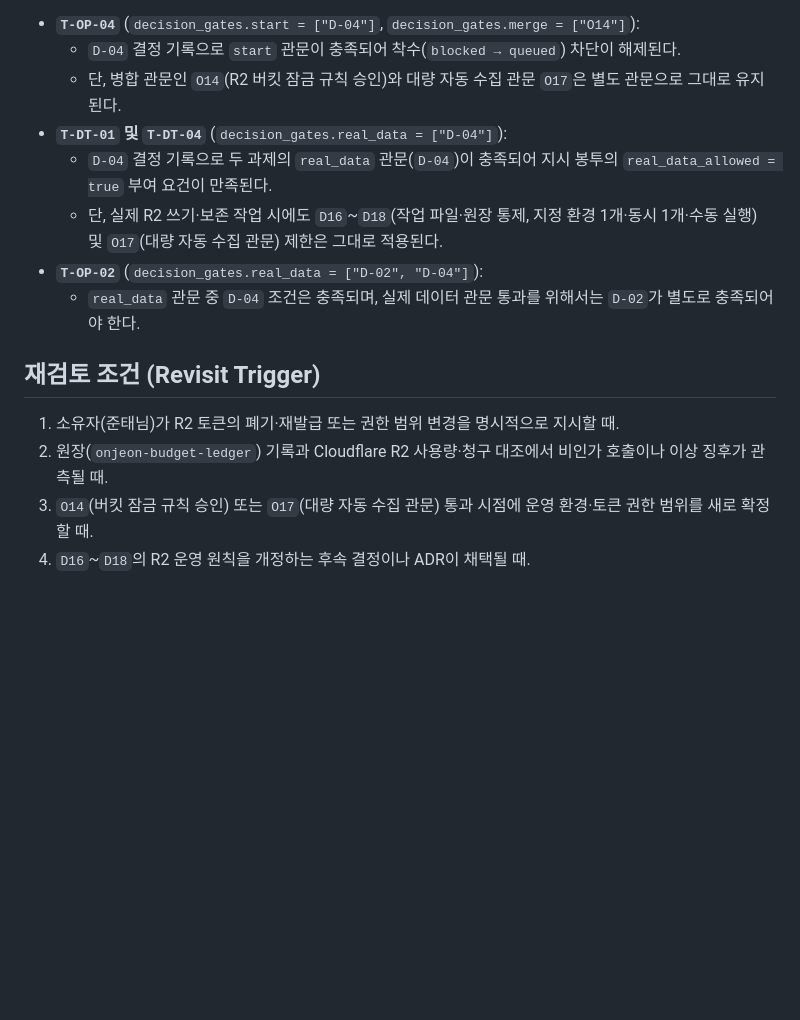
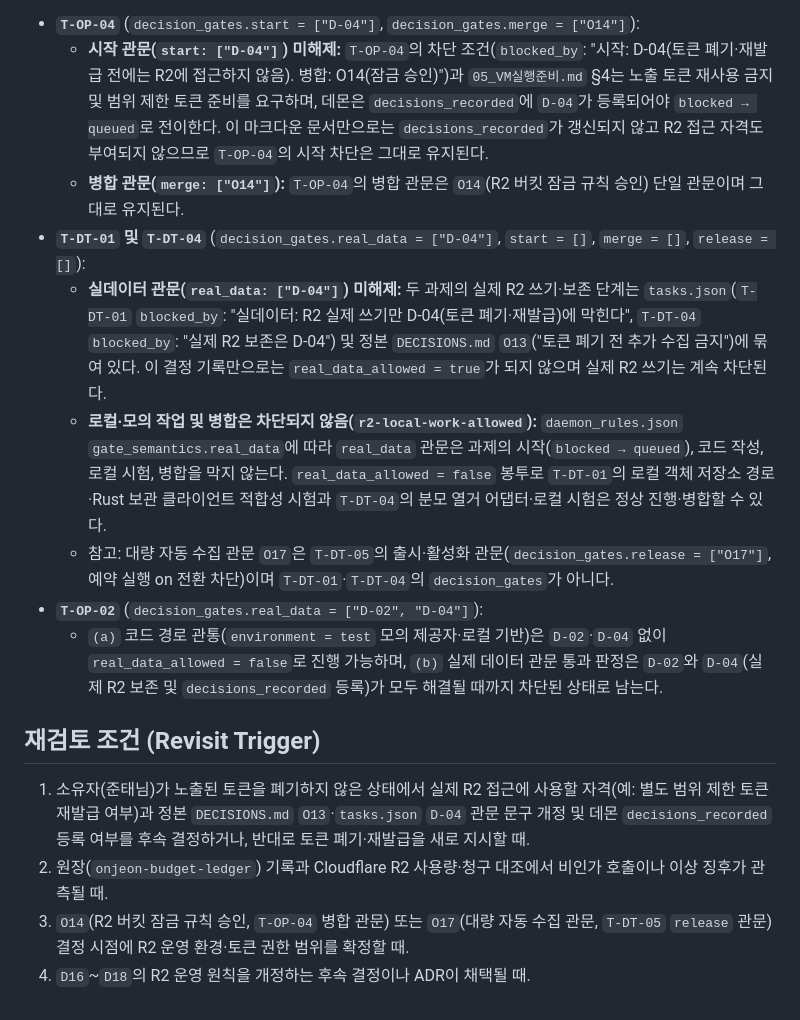
Before and after one commit to SUNBURN-Golden/ONJEON, a Markdown page: docs/decisions/DEC-D-04.md, the part around one of its changes. Drawn GitHub-style; blank space fills up the shorter version.

```diff
--- a/docs/decisions/DEC-D-04.md
+++ b/docs/decisions/DEC-D-04.md
@@ -39,15 +43,16 @@ Fable 대리 결정이 아니다. docs/decisions PR로 기록한다.
 - **`T-OP-04`** (`decision_gates.start = ["D-04"]`, `decision_gates.merge = ["O14"]`):
-  - `D-04` 결정 기록으로 `start` 관문이 충족되어 착수(`blocked → queued`) 차단이 해제된다.
-  - 단, 병합 관문인 `O14`(R2 버킷 잠금 규칙 승인)와 대량 자동 수집 관문 `O17`은 별도 관문으로 그대로 유지된다.
-- **`T-DT-01` 및 `T-DT-04`** (`decision_gates.real_data = ["D-04"]`):
-  - `D-04` 결정 기록으로 두 과제의 `real_data` 관문(`D-04`)이 충족되어 지시 봉투의 `real_data_allowed = true` 부여 요건이 만족된다.
-  - 단, 실제 R2 쓰기·보존 작업 시에도 `D16`~`D18`(작업 파일·원장 통제, 지정 환경 1개·동시 1개·수동 실행) 및 `O17`(대량 자동 수집 관문) 제한은 그대로 적용된다.
+  - **시작 관문(`start: ["D-04"]`) 미해제:** `T-OP-04`의 차단 조건(`blocked_by`: "시작: D-04(토큰 폐기·재발급 전에는 R2에 접근하지 않음). 병합: O14(잠금 승인)")과 `05_VM실행준비.md` §4는 노출 토큰 재사용 금지 및 범위 제한 토큰 준비를 요구하며, 데몬은 `decisions_recorded`에 `D-04`가 등록되어야 `blocked → queued`로 전이한다. 이 마크다운 문서만으로는 `decisions_recorded`가 갱신되지 않고 R2 접근 자격도 부여되지 않으므로 `T-OP-04`의 시작 차단은 그대로 유지된다.
+  - **병합 관문(`merge: ["O14"]`):** `T-OP-04`의 병합 관문은 `O14`(R2 버킷 잠금 규칙 승인) 단일 관문이며 그대로 유지된다.
+- **`T-DT-01` 및 `T-DT-04`** (`decision_gates.real_data = ["D-04"]`, `start = []`, `merge = []`, `release = []`):
+  - **실데이터 관문(`real_data: ["D-04"]`) 미해제:** 두 과제의 실제 R2 쓰기·보존 단계는 `tasks.json`(`T-DT-01` `blocked_by`: "실데이터: R2 실제 쓰기만 D-04(토큰 폐기·재발급)에 막힌다", `T-DT-04` `blocked_by`: "실제 R2 보존은 D-04") 및 정본 `DECISIONS.md` `O13`("토큰 폐기 전 추가 수집 금지")에 묶여 있다. 이 결정 기록만으로는 `real_data_allowed = true`가 되지 않으며 실제 R2 쓰기는 계속 차단된다.
+  - **로컬·모의 작업 및 병합은 차단되지 않음(`r2-local-work-allowed`):** `daemon_rules.json` `gate_semantics.real_data`에 따라 `real_data` 관문은 과제의 시작(`blocked → queued`), 코드 작성, 로컬 시험, 병합을 막지 않는다. `real_data_allowed = false` 봉투로 `T-DT-01`의 로컬 객체 저장소 경로·Rust 보관 클라이언트 적합성 시험과 `T-DT-04`의 분모 열거 어댑터·로컬 시험은 정상 진행·병합할 수 있다.
+  - 참고: 대량 자동 수집 관문 `O17`은 `T-DT-05`의 출시·활성화 관문(`decision_gates.release = ["O17"]`, 예약 실행 on 전환 차단)이며 `T-DT-01`·`T-DT-04`의 `decision_gates`가 아니다.
 - **`T-OP-02`** (`decision_gates.real_data = ["D-02", "D-04"]`):
-  - `real_data` 관문 중 `D-04` 조건은 충족되며, 실제 데이터 관문 통과를 위해서는 `D-02`가 별도로 충족되어야 한다.
+  - `(a)` 코드 경로 관통(`environment = test` 모의 제공자·로컬 기반)은 `D-02`·`D-04` 없이 `real_data_allowed = false`로 진행 가능하며, `(b)` 실제 데이터 관문 통과 판정은 `D-02`와 `D-04`(실제 R2 보존 및 `decisions_recorded` 등록)가 모두 해결될 때까지 차단된 상태로 남는다.
 
 ## 재검토 조건 (Revisit Trigger)
 
-1. 소유자(준태님)가 R2 토큰의 폐기·재발급 또는 권한 범위 변경을 명시적으로 지시할 때.
+1. 소유자(준태님)가 노출된 토큰을 폐기하지 않은 상태에서 실제 R2 접근에 사용할 자격(예: 별도 범위 제한 토큰 재발급 여부)과 정본 `DECISIONS.md` `O13`·`tasks.json` `D-04` 관문 문구 개정 및 데몬 `decisions_recorded` 등록 여부를 후속 결정하거나, 반대로 토큰 폐기·재발급을 새로 지시할 때.
 2. 원장(`onjeon-budget-ledger`) 기록과 Cloudflare R2 사용량·청구 대조에서 비인가 호출이나 이상 징후가 관측될 때.
-3. `O14`(버킷 잠금 규칙 승인) 또는 `O17`(대량 자동 수집 관문) 통과 시점에 운영 환경·토큰 권한 범위를 새로 확정할 때.
+3. `O14`(R2 버킷 잠금 규칙 승인, `T-OP-04` 병합 관문) 또는 `O17`(대량 자동 수집 관문, `T-DT-05` `release` 관문) 결정 시점에 R2 운영 환경·토큰 권한 범위를 확정할 때.
 4. `D16`~`D18`의 R2 운영 원칙을 개정하는 후속 결정이나 ADR이 채택될 때.
```
Also changed, not shown: other parts of docs/decisions/DEC-D-04.md (+11 -7 lines).
